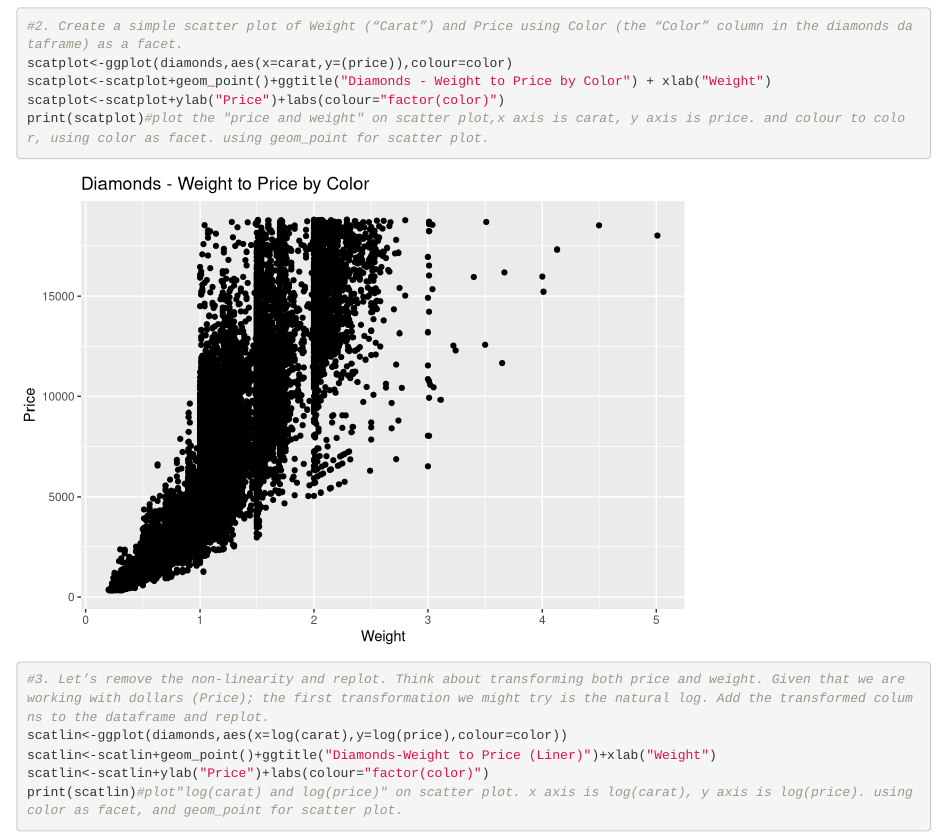
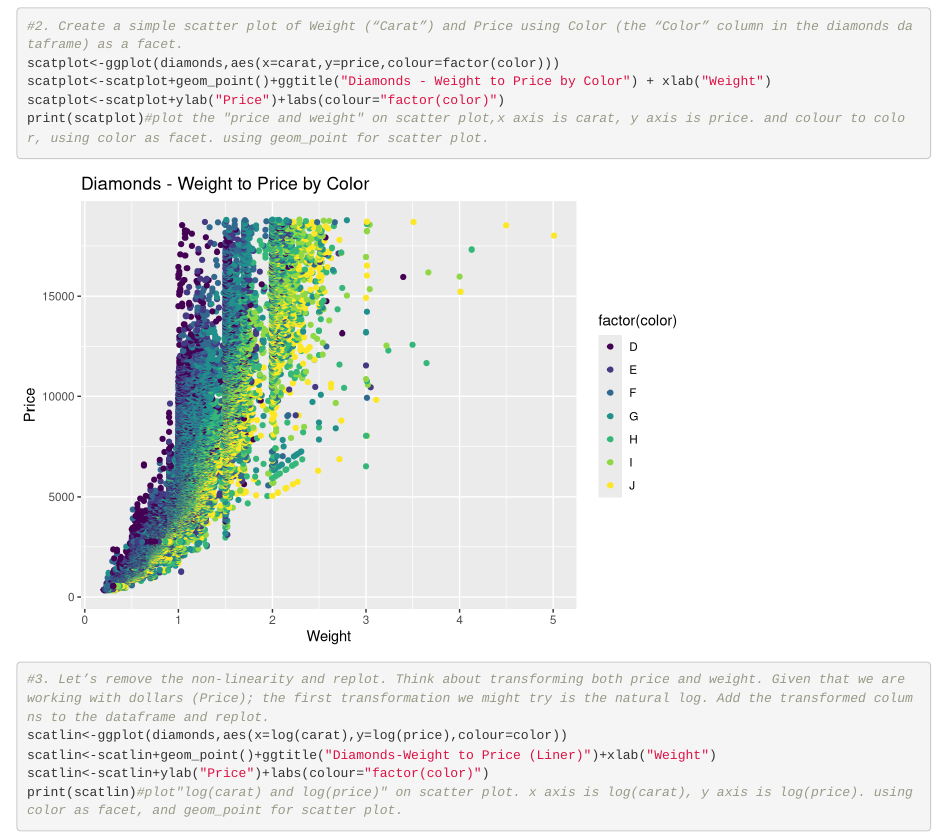
Before and after one commit to xz353/Zhu_Xinying_R, an R Markdown document (Zhu_Xinying_HW6.Rmd): the page in a window 1100 px wide, from 4860 px down. Rendered offline with R 4.5, knitr and Pandoc, with nearby package versions.

Commit message:
Update Zhu_Xinying_HW6.Rmd

````diff
--- a/Zhu_Xinying_HW6.Rmd
+++ b/Zhu_Xinying_HW6.Rmd
@@ -35,7 +35,7 @@ histz+geom_histogram(bins=60)+ggtitle("Z Histogram")+xlim(2,6)#plot the z histog
 
 ```{r}
 #2. Create a simple scatter plot of Weight (“Carat”) and Price using Color (the “Color” column in the diamonds dataframe) as a facet.
-scatplot<-ggplot(diamonds,aes(x=carat,y=(price)),colour=color)
+scatplot<-ggplot(diamonds,aes(x=carat,y=price,colour=factor(color)))
 scatplot<-scatplot+geom_point()+ggtitle("Diamonds - Weight to Price by Color") + xlab("Weight")
 scatplot<-scatplot+ylab("Price")+labs(colour="factor(color)")
 print(scatplot)#plot the "price and weight" on scatter plot,x axis is carat, y axis is price. and colour to color, using color as facet. using geom_point for scatter plot.
````
